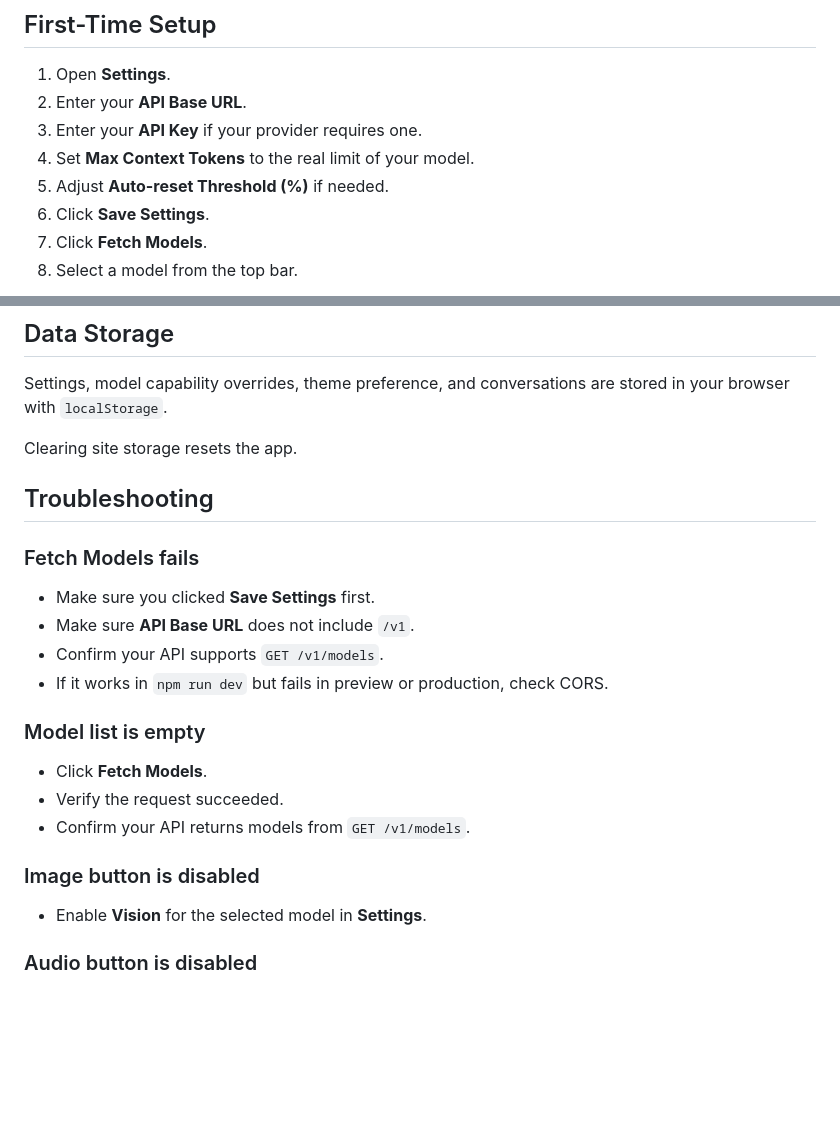
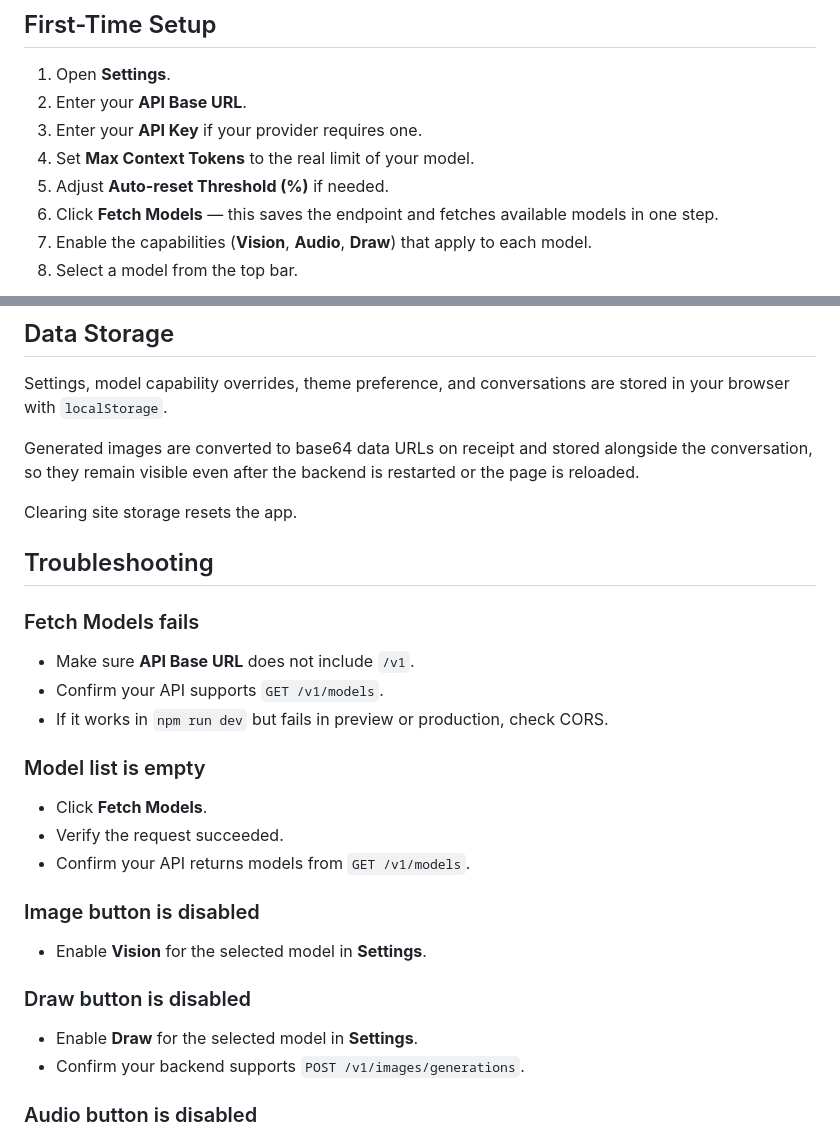
Before and after one commit to AXERA-TECH/lite_webui, a Markdown page: README.md, 2 parts joined by grey strips. Rendered like a GitHub page; blank space fills up the shorter version.

```diff
--- a/README.md
+++ b/README.md
@@ -44,8 +57,8 @@ http://localhost:5173
 3. Enter your **API Key** if your provider requires one.
 4. Set **Max Context Tokens** to the real limit of your model.
 5. Adjust **Auto-reset Threshold (%)** if needed.
-6. Click **Save Settings**.
-7. Click **Fetch Models**.
+6. Click **Fetch Models** — this saves the endpoint and fetches available models in one step.
+7. Enable the capabilities (**Vision**, **Audio**, **Draw**) that apply to each model.
 8. Select a model from the top bar.
 
 ![Settings screen](assets/settings.png)
@@ -128,13 +153,14 @@ npm test
 
 Settings, model capability overrides, theme preference, and conversations are stored in your browser with `localStorage`.
 
+Generated images are converted to base64 data URLs on receipt and stored alongside the conversation, so they remain visible even after the backend is restarted or the page is reloaded.
+
 Clearing site storage resets the app.
 
 ## Troubleshooting
 
 ### Fetch Models fails
 
-- Make sure you clicked **Save Settings** first.
 - Make sure **API Base URL** does not include `/v1`.
 - Confirm your API supports `GET /v1/models`.
 - If it works in `npm run dev` but fails in preview or production, check CORS.
@@ -149,6 +175,11 @@ Clearing site storage resets the app.
 
 - Enable **Vision** for the selected model in **Settings**.
 
+### Draw button is disabled
+
+- Enable **Draw** for the selected model in **Settings**.
+- Confirm your backend supports `POST /v1/images/generations`.
+
 ### Audio button is disabled
 
 - Enable **Audio** for the selected model in **Settings**.
```
Also changed, not shown: other parts of README.md (+27 -2 lines).
